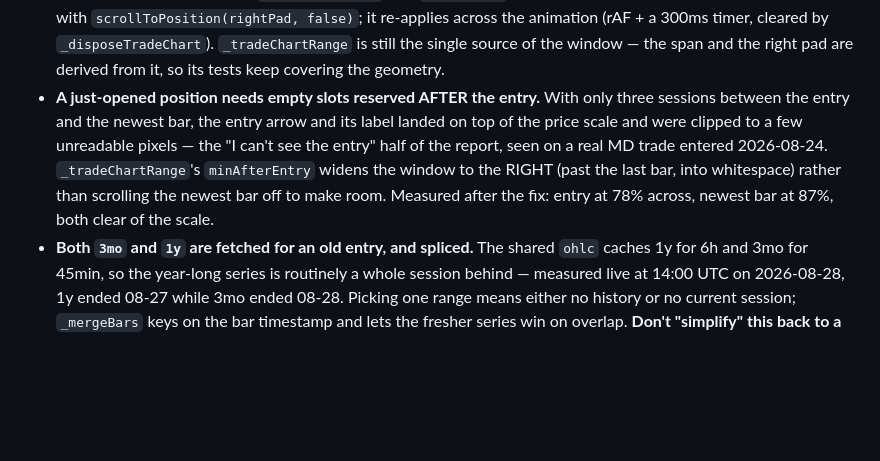
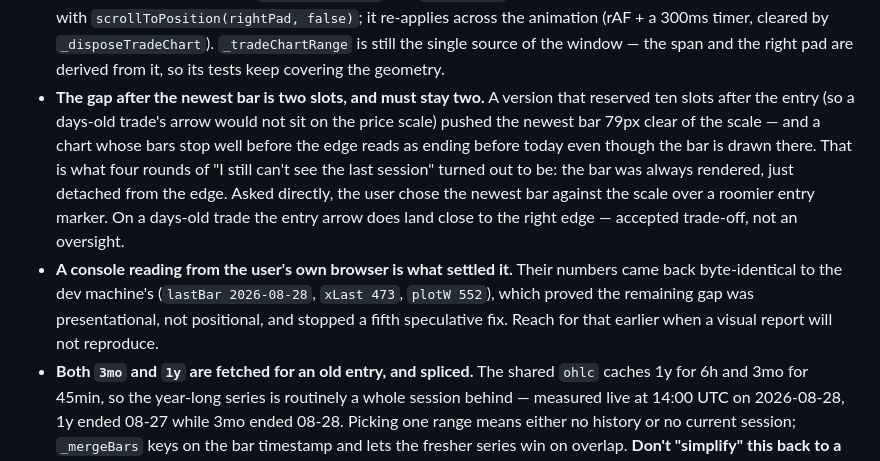
Before and after one commit to davidtheking28-oss/trading-journal, a Markdown page: CLAUDE.md, the part around the change. GitHub-like rendering; blank space fills up the shorter version.

Commit message:
record why the newest bar sits against the scale

```diff
--- a/CLAUDE.md
+++ b/CLAUDE.md
@@ -462,14 +462,20 @@ unlike this one — push it manually).
   animation (rAF + a 300ms timer, cleared by `_disposeTradeChart`).
   `_tradeChartRange` is still the single source of the window — the span and the
   right pad are derived from it, so its tests keep covering the geometry.
-- **A just-opened position needs empty slots reserved AFTER the entry.** With
-  only three sessions between the entry and the newest bar, the entry arrow and
-  its label landed on top of the price scale and were clipped to a few
-  unreadable pixels — the "I can't see the entry" half of the report, seen on a
-  real MD trade entered 2026-08-24. `_tradeChartRange`'s `minAfterEntry` widens
-  the window to the RIGHT (past the last bar, into whitespace) rather than
-  scrolling the newest bar off to make room. Measured after the fix: entry at
-  78% across, newest bar at 87%, both clear of the scale.
+- **The gap after the newest bar is two slots, and must stay two.** A version
+  that reserved ten slots after the entry (so a days-old trade's arrow would not
+  sit on the price scale) pushed the newest bar 79px clear of the scale — and a
+  chart whose bars stop well before the edge reads as ending before today even
+  though the bar is drawn there. That is what four rounds of "I still can't see
+  the last session" turned out to be: the bar was always rendered, just detached
+  from the edge. Asked directly, the user chose the newest bar against the scale
+  over a roomier entry marker. On a days-old trade the entry arrow does land
+  close to the right edge — accepted trade-off, not an oversight.
+- **A console reading from the user's own browser is what settled it.** Their
+  numbers came back byte-identical to the dev machine's
+  (`lastBar 2026-08-28`, `xLast 473`, `plotW 552`), which proved the remaining
+  gap was presentational, not positional, and stopped a fifth speculative fix.
+  Reach for that earlier when a visual report will not reproduce.
 - **Both `3mo` and `1y` are fetched for an old entry, and spliced.** The shared
   `ohlc` caches 1y for 6h and 3mo for 45min, so the year-long series is
   routinely a whole session behind — measured live at 14:00 UTC on 2026-08-28,
```
